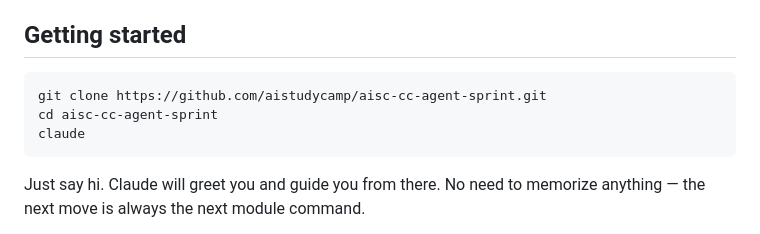
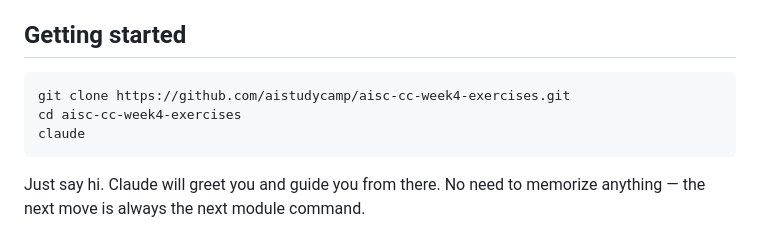
Before and after one commit to aistudycamp/aisc-cc-week4-exercises, a Markdown page: README.md, the part around the change. Drawn GitHub-style.

Commit message:
fix: README clone URL matches actual GitHub repo name (aisc-cc-week4-exercises)
Co-Authored-By: Claude Opus 4.7 (1M context) <noreply@anthropic.com>

````diff
--- a/README.md
+++ b/README.md
@@ -26,8 +26,8 @@ You don't need to be a JavaScript expert. The code is short, plain, and heavily
 ## Getting started
 
 ```bash
-git clone https://github.com/aistudycamp/aisc-cc-agent-sprint.git
-cd aisc-cc-agent-sprint
+git clone https://github.com/aistudycamp/aisc-cc-week4-exercises.git
+cd aisc-cc-week4-exercises
 claude
 ```
 
````
